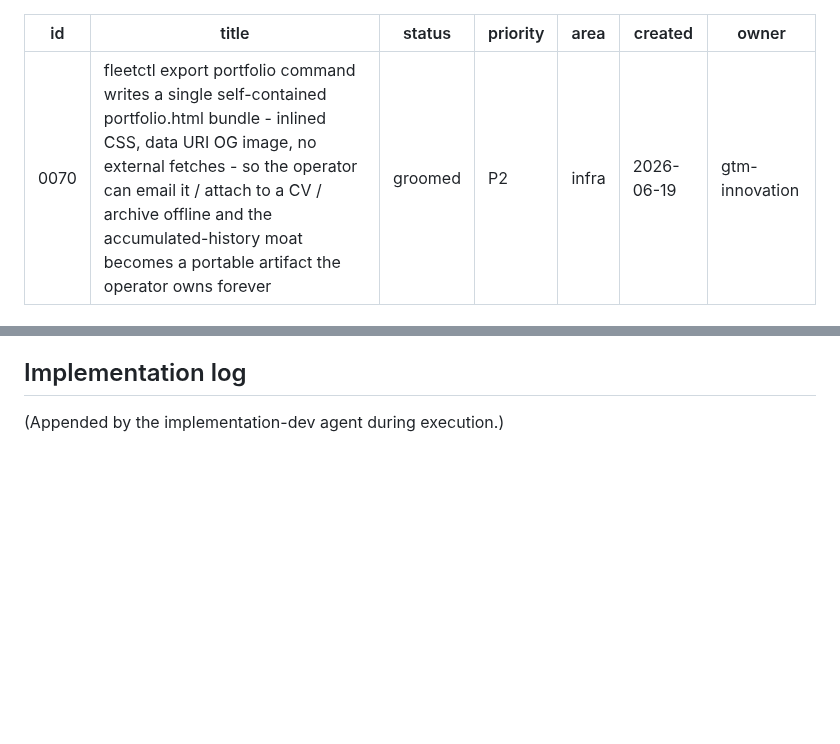
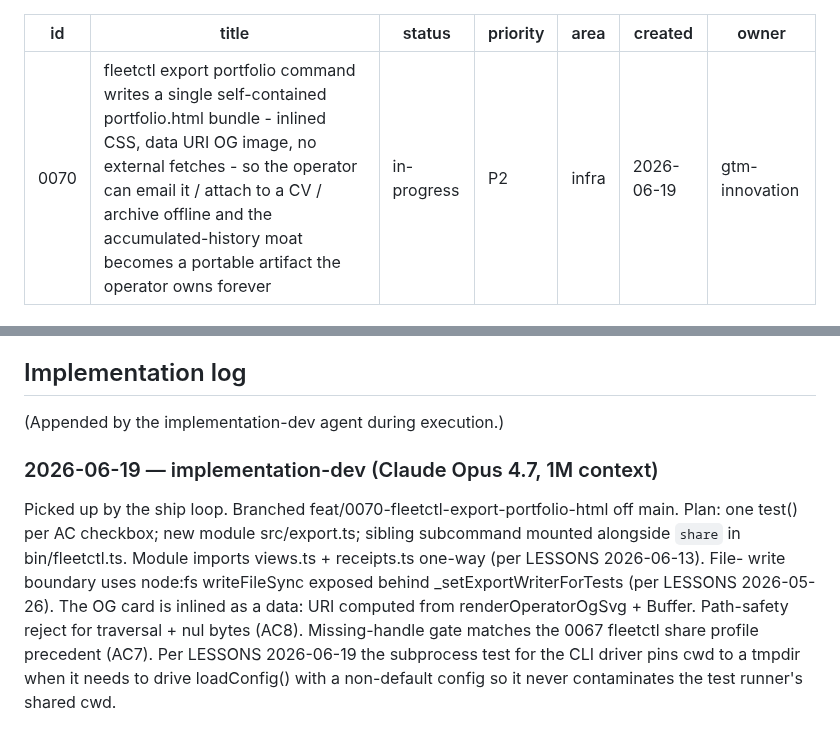
Before and after one commit to mutaaf/fleet-control, a Markdown page: docs/backlog/0070-fleetctl-export-portfolio-html.md, 2 parts joined by grey strips. Rendered like a GitHub page; blank space fills up the shorter version.

Commit message:
chore(0070): flip status to in-progress
Marks the portfolio-export ticket as in-progress and updates the README
index row to match. Per AGENTS.md the loop tracks ticket status drift
via scripts/check-backlog.mjs which gates merge.

Co-Authored-By: Claude Opus 4.7 (1M context) <noreply@anthropic.com>

```diff
--- a/docs/backlog/0070-fleetctl-export-portfolio-html.md
+++ b/docs/backlog/0070-fleetctl-export-portfolio-html.md
@@ -1,7 +1,7 @@
 ---
 id: 0070
 title: fleetctl export portfolio command writes a single self-contained portfolio.html bundle - inlined CSS, data URI OG image, no external fetches - so the operator can email it / attach to a CV / archive offline and the accumulated-history moat becomes a portable artifact the operator owns forever
-status: groomed
+status: in-progress
 priority: P2
 area: infra
 created: 2026-06-19
@@ -430,3 +430,18 @@ Each box maps 1:1 to a test scenario.
 ## Implementation log
 
 (Appended by the implementation-dev agent during execution.)
+
+### 2026-06-19 — implementation-dev (Claude Opus 4.7, 1M context)
+
+Picked up by the ship loop. Branched feat/0070-fleetctl-export-portfolio-html
+off main. Plan: one test() per AC checkbox; new module src/export.ts;
+sibling subcommand mounted alongside `share` in bin/fleetctl.ts. Module
+imports views.ts + receipts.ts one-way (per LESSONS 2026-06-13). File-
+write boundary uses node:fs writeFileSync exposed behind
+_setExportWriterForTests (per LESSONS 2026-05-26). The OG card is
+inlined as a data: URI computed from renderOperatorOgSvg + Buffer.
+Path-safety reject for traversal + nul bytes (AC8). Missing-handle gate
+matches the 0067 fleetctl share profile precedent (AC7). Per LESSONS
+2026-06-19 the subprocess test for the CLI driver pins cwd to a tmpdir
+when it needs to drive loadConfig() with a non-default config so it
+never contaminates the test runner's shared cwd.
```
Also changed, not shown: docs/backlog/README.md (+1 -1 lines).
